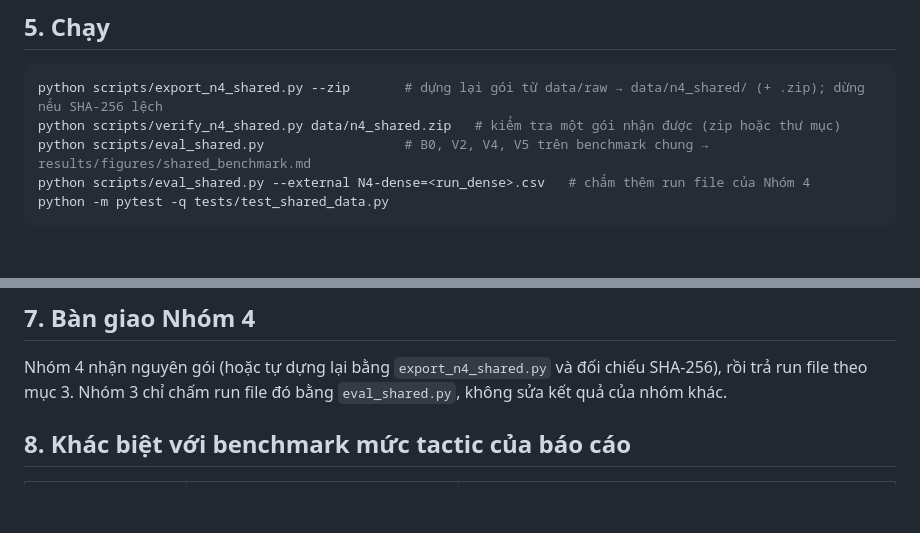
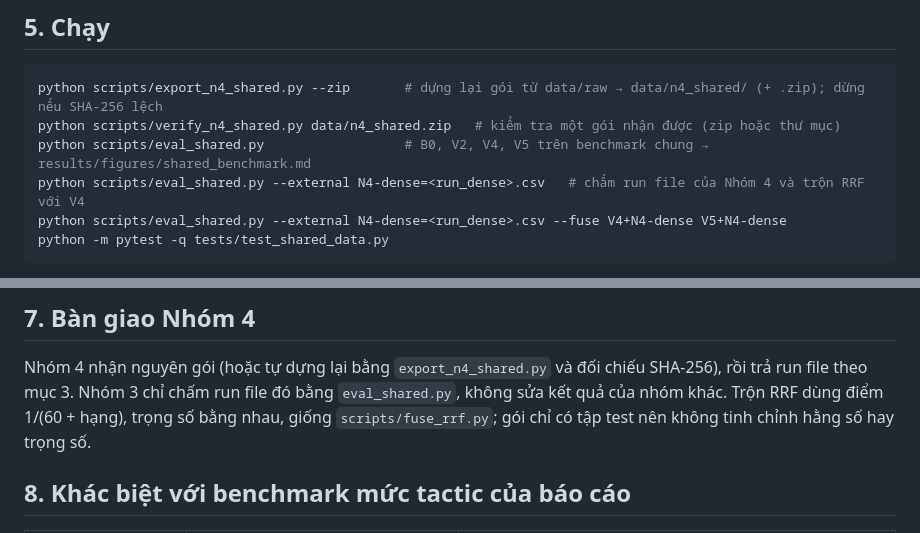
Before and after one commit to HoangNguyen689/lean-premise-retrieval, a Markdown page: docs/n4_shared_benchmark.md, 2 parts joined by grey strips. Drawn GitHub-style; blank space fills up the shorter version.

Commit message:
Document RRF fusion on the shared benchmark
README and docs/n4_shared_benchmark.md now say that a Nhóm 4 run is
fused with V4 by default, show the --fuse form, give the fixed RRF
settings and point to Table C.5 of the report.

````diff
--- a/docs/n4_shared_benchmark.md
+++ b/docs/n4_shared_benchmark.md
@@ -73,7 +73,8 @@ cắt statement tại `:=` thì đó là phiên bản gói mới: nâng `data_ve
 python scripts/export_n4_shared.py --zip       # dựng lại gói từ data/raw → data/n4_shared/ (+ .zip); dừng nếu SHA-256 lệch
 python scripts/verify_n4_shared.py data/n4_shared.zip   # kiểm tra một gói nhận được (zip hoặc thư mục)
 python scripts/eval_shared.py                  # B0, V2, V4, V5 trên benchmark chung → results/figures/shared_benchmark.md
-python scripts/eval_shared.py --external N4-dense=<run_dense>.csv   # chấm thêm run file của Nhóm 4
+python scripts/eval_shared.py --external N4-dense=<run_dense>.csv   # chấm run file của Nhóm 4 và trộn RRF với V4
+python scripts/eval_shared.py --external N4-dense=<run_dense>.csv --fuse V4+N4-dense V5+N4-dense
 python -m pytest -q tests/test_shared_data.py
 ```
 
@@ -98,7 +99,8 @@ thống kê phụ thuộc lấy từ train của `random`, không chứa theorem
 ## 7. Bàn giao Nhóm 4
 
 Nhóm 4 nhận nguyên gói (hoặc tự dựng lại bằng `export_n4_shared.py` và đối chiếu SHA-256), rồi trả run file theo mục 3.
-Nhóm 3 chỉ chấm run file đó bằng `eval_shared.py`, không sửa kết quả của nhóm khác.
+Nhóm 3 chỉ chấm run file đó bằng `eval_shared.py`, không sửa kết quả của nhóm khác. Trộn RRF dùng điểm 1/(60 + hạng), trọng số bằng
+nhau, giống `scripts/fuse_rrf.py`; gói chỉ có tập test nên không tinh chỉnh hằng số hay trọng số.
 
 ## 8. Khác biệt với benchmark mức tactic của báo cáo
 
````
Also changed, not shown: README.md (+2 -1 lines).
